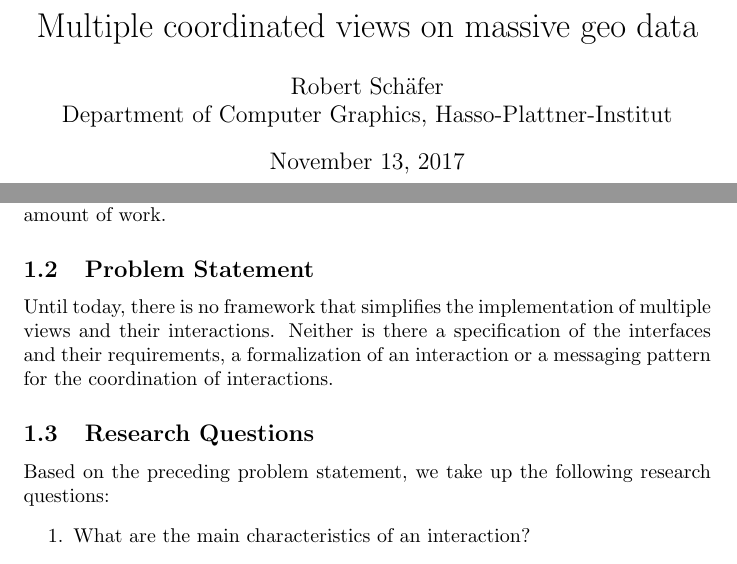
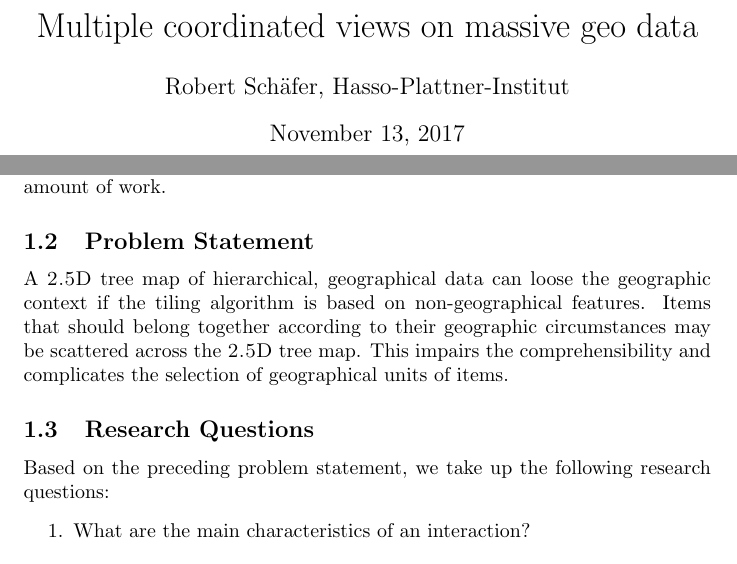
Before and after one commit to roschaefer/master-thesis, a LaTeX thesis (thesis.tex): two parts of pages 1 and 6 of 50, joined at a grey line, cut so that both start at the same text. Compiled offline with pdfLaTeX.

Commit message:
Rewrite problem statement
be more specific

```diff
--- a/thesis.tex
+++ b/thesis.tex
@@ -80,7 +80,7 @@
 \begin{document}
 
 \title{Multiple coordinated views on massive geo data}
-\author{Robert Schäfer\\ Department of Computer Graphics, Hasso-Plattner-Institut}
+\author{Robert Schäfer, Hasso-Plattner-Institut}
 \maketitle
 \clearpage
 
@@ -145,12 +145,12 @@ A \cmv{} composed of arbitrary charts and plots and the implementation of their
 %
 % \tmaps{} visualize hierarchical data on a two dimensional canvas and are particularly suitable if the proportions of the data should be emphasized.
 % When dealing with both multidimensional and geographical data, problems arise when features other than geographical features are used as input of the tiling algorithm.
-% Items that should belong together according to their geographic circumstances may be scattered across the \tmap{}.
 % This impairs the comprehensibility and complicates the selection of geographical units of items.
 % A second problem is the coordination of interactions among arbitrary data visualizations.
 
-Until today, there is no framework that simplifies the implementation of multiple views and their interactions.
-Neither is there a specification of the interfaces and their requirements, a formalization of an interaction or a messaging pattern for the coordination of interactions.
+A \tmap{} of hierarchical, geographical data can loose the geographic context if the tiling algorithm is based on non-geographical features.
+Items that should belong together according to their geographic circumstances may be scattered across the \tmap{}.
+This impairs the comprehensibility and complicates the selection of geographical units of items.
 
 \subsection{Research Questions}
 
```
Also changed, not shown: thesis.tex (3 more changed lines).
